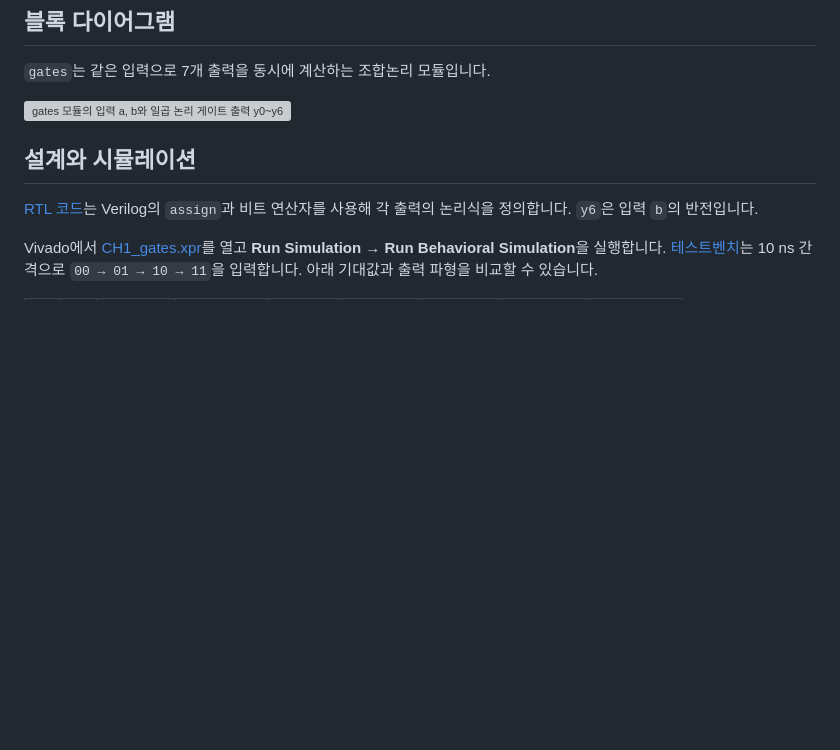
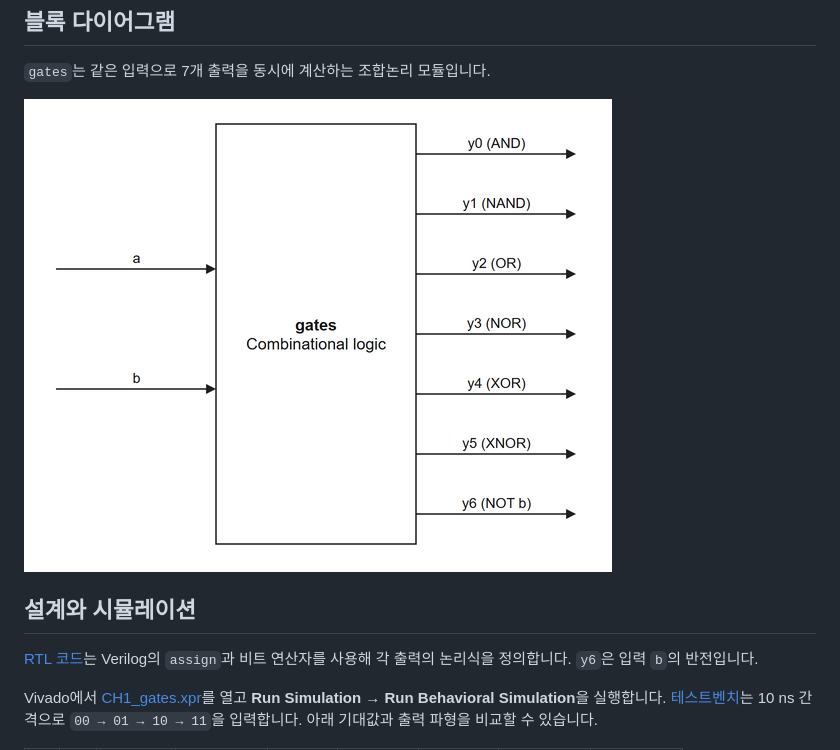
Before and after one commit to Park-Yul/Verilog-HDL-study, a Markdown page: CH1_gates/README.md, the part around the change. Drawn GitHub-style; pictures changed too: CH1_gates/ch1-gates.drawio.png (added); blank space fills up the shorter version; grey boxes are pictures that could not be loaded.

```diff
--- a/CH1_gates/README.md
+++ b/CH1_gates/README.md
@@ -6,7 +6,7 @@ Verilog로 디지털 회로의 기본 연산 7가지를 구현했습니다. 1비
 
 `gates`는 같은 입력으로 7개 출력을 동시에 계산하는 조합논리 모듈입니다.
 
-![gates 모듈의 입력 a, b와 일곱 논리 게이트 출력 y0~y6](/C:/Users/kccistc/.codex/visualizations/2026/11/14/01a1d8f8-19cc-7480-a8d5-f0ee0dee9ab8/ch1-gates.drawio.png)
+![gates 모듈의 입력 a, b와 일곱 논리 게이트 출력 y0~y6](./ch1-gates.drawio.png)
 
 ## 설계와 시뮬레이션
 
```
Also changed, not shown: CH2_adder/README.md (+1 -1 lines), CH2_adder/ch2-adder.drawio.png (added).
